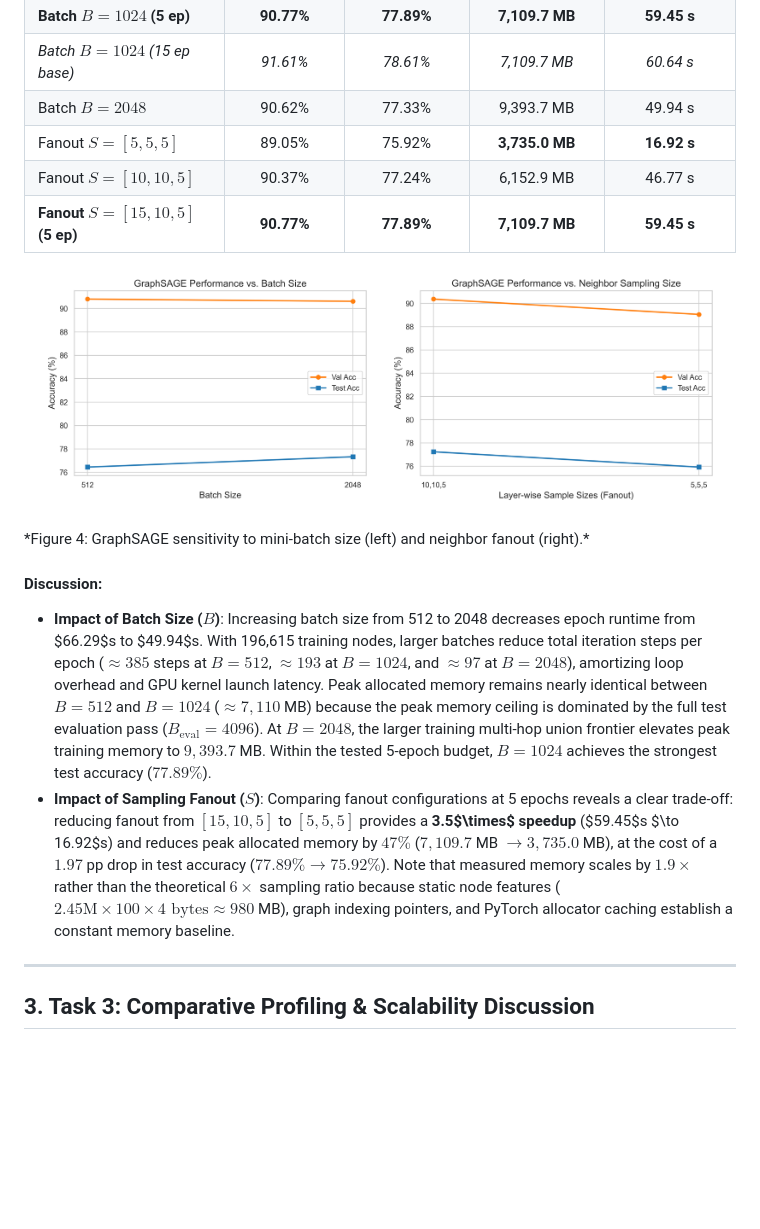
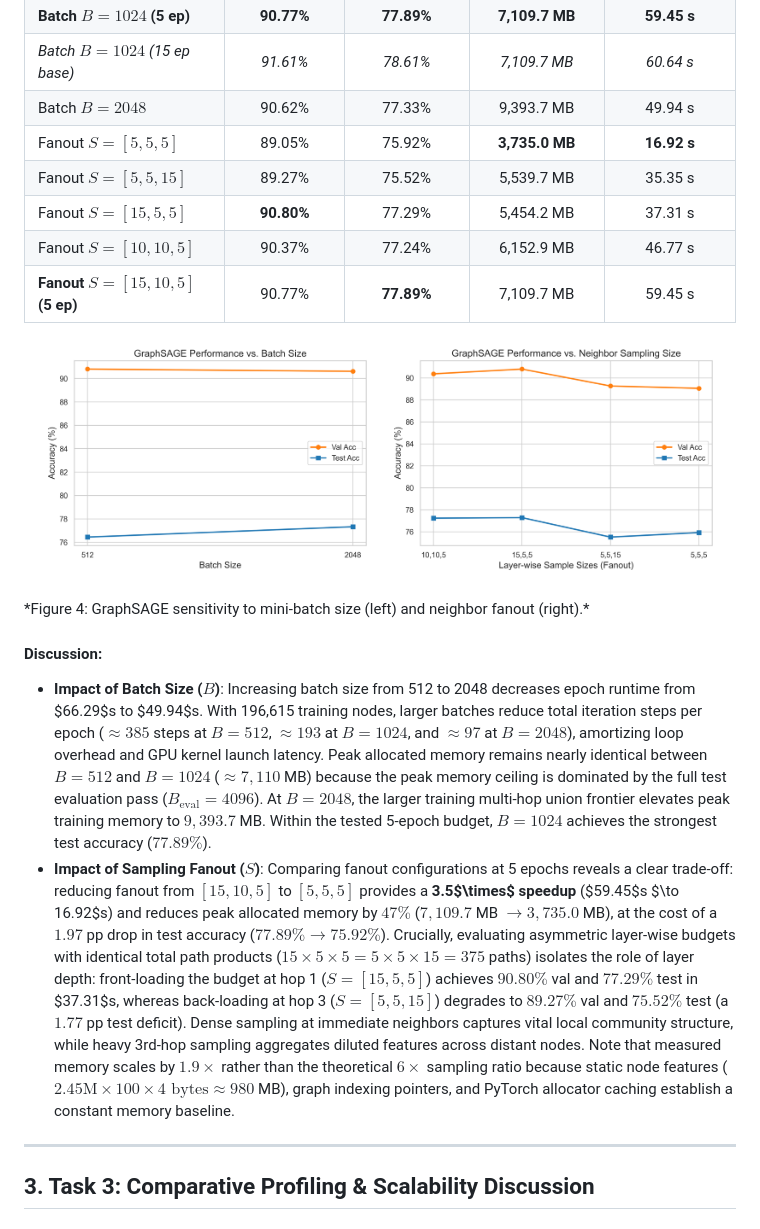
Before and after one commit to vaishvi-code/CSC591-038-_hw2, a Markdown page: report/FINAL_REPORT.md, the part around the change. Rendered like a GitHub page; pictures changed too: results/plots/sage_sampling_ablation.png; blank space fills up the shorter version.

Commit message:
Add multi-seed GCN and layer-wise fanout metrics, updated plots, and report

```diff
--- a/report/FINAL_REPORT.md
+++ b/report/FINAL_REPORT.md
@@ -73,8 +73,10 @@ GraphSAGE converged steadily over 15 epochs (Figure 3), achieving **91.61%** val
 | *Batch $B = 1024$ (15 ep base)* | *91.61%* | *78.61%* | *7,109.7 MB* | *60.64 s* |
 | Batch $B = 2048$ | 90.62% | 77.33% | 9,393.7 MB | 49.94 s |
 | Fanout $S=[5, 5, 5]$ | 89.05% | 75.92% | **3,735.0 MB** | **16.92 s** |
+| Fanout $S=[5, 5, 15]$ | 89.27% | 75.52% | 5,539.7 MB | 35.35 s |
+| Fanout $S=[15, 5, 5]$ | **90.80%** | 77.29% | 5,454.2 MB | 37.31 s |
 | Fanout $S=[10, 10, 5]$ | 90.37% | 77.24% | 6,152.9 MB | 46.77 s |
-| **Fanout $S=[15, 10, 5]$ (5 ep)** | **90.77%** | **77.89%** | **7,109.7 MB** | **59.45 s** |
+| **Fanout $S=[15, 10, 5]$ (5 ep)** | 90.77% | **77.89%** | 7,109.7 MB | 59.45 s |
 
 <p align="center">
   <img src="../results/plots/sage_batch_ablation.png" width="48%" />
@@ -84,7 +86,7 @@ GraphSAGE converged steadily over 15 epochs (Figure 3), achieving **91.61%** val
 
 #### Discussion:
 - **Impact of Batch Size ($B$)**: Increasing batch size from 512 to 2048 decreases epoch runtime from $66.29$s to $49.94$s. With 196,615 training nodes, larger batches reduce total iteration steps per epoch ($\approx 385$ steps at $B=512$, $\approx 193$ at $B=1024$, and $\approx 97$ at $B=2048$), amortizing loop overhead and GPU kernel launch latency. Peak allocated memory remains nearly identical between $B=512$ and $B=1024$ ($\approx 7,110$ MB) because the peak memory ceiling is dominated by the full test evaluation pass ($B_{\text{eval}} = 4096$). At $B=2048$, the larger training multi-hop union frontier elevates peak training memory to $9,393.7$ MB. Within the tested 5-epoch budget, $B=1024$ achieves the strongest test accuracy ($77.89\%$).
-- **Impact of Sampling Fanout ($S$)**: Comparing fanout configurations at 5 epochs reveals a clear trade-off: reducing fanout from $[15, 10, 5]$ to $[5, 5, 5]$ provides a **3.5$\times$ speedup** ($59.45$s $\to 16.92$s) and reduces peak allocated memory by $47\%$ ($7,109.7$ MB $\to 3,735.0$ MB), at the cost of a $1.97$ pp drop in test accuracy ($77.89\% \to 75.92\%$). Note that measured memory scales by $1.9\times$ rather than the theoretical $6\times$ sampling ratio because static node features ($2.45\text{M} \times 100 \times 4\text{ bytes} \approx 980$ MB), graph indexing pointers, and PyTorch allocator caching establish a constant memory baseline.
+- **Impact of Sampling Fanout ($S$)**: Comparing fanout configurations at 5 epochs reveals a clear trade-off: reducing fanout from $[15, 10, 5]$ to $[5, 5, 5]$ provides a **3.5$\times$ speedup** ($59.45$s $\to 16.92$s) and reduces peak allocated memory by $47\%$ ($7,109.7$ MB $\to 3,735.0$ MB), at the cost of a $1.97$ pp drop in test accuracy ($77.89\% \to 75.92\%$). Crucially, evaluating asymmetric layer-wise budgets with identical total path products ($15 \times 5 \times 5 = 5 \times 5 \times 15 = 375$ paths) isolates the role of layer depth: front-loading the budget at hop 1 ($S=[15, 5, 5]$) achieves $90.80\%$ val and $77.29\%$ test in $37.31$s, whereas back-loading at hop 3 ($S=[5, 5, 15]$) degrades to $89.27\%$ val and $75.52\%$ test (a $1.77$ pp test deficit). Dense sampling at immediate neighbors captures vital local community structure, while heavy 3rd-hop sampling aggregates diluted features across distant nodes. Note that measured memory scales by $1.9\times$ rather than the theoretical $6\times$ sampling ratio because static node features ($2.45\text{M} \times 100 \times 4\text{ bytes} \approx 980$ MB), graph indexing pointers, and PyTorch allocator caching establish a constant memory baseline.
 
 ---
 
```
Also changed, not shown: report/plots/sage_sampling_ablation.png, 8 other files.
